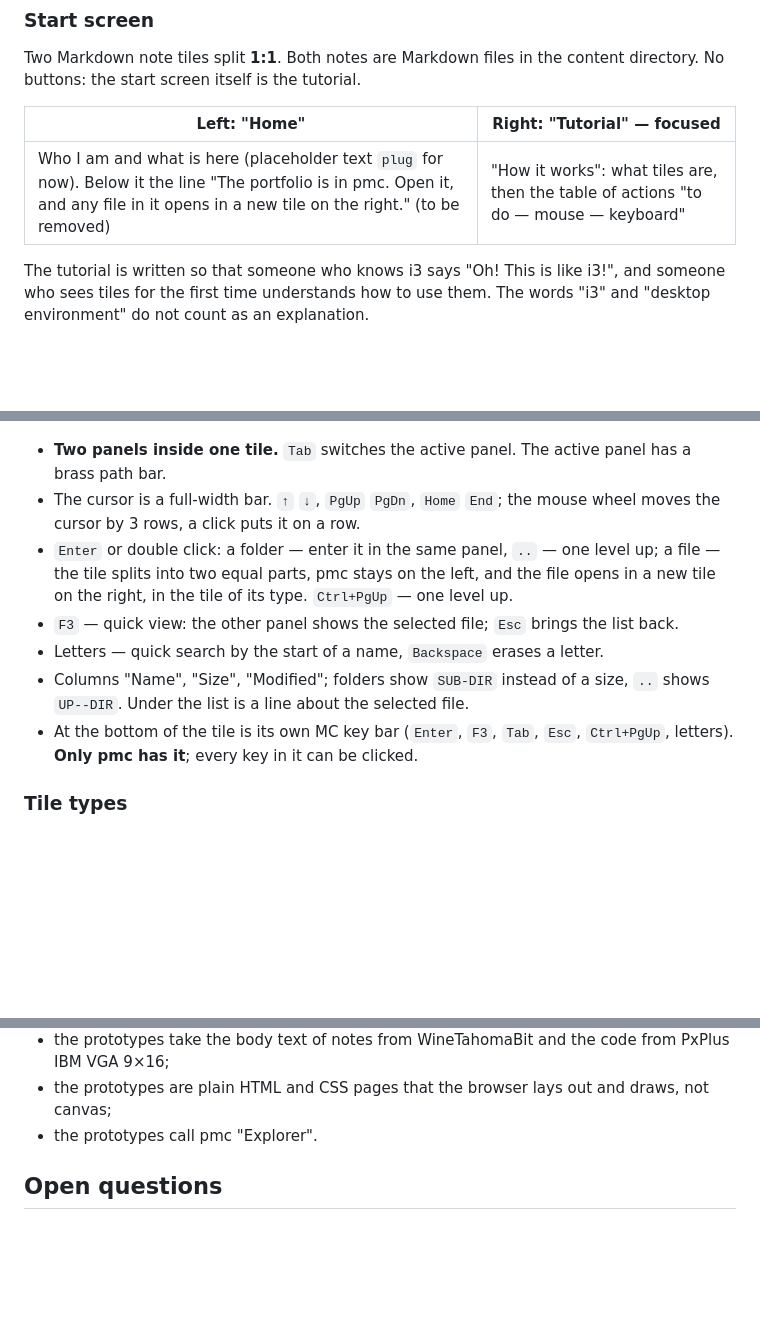
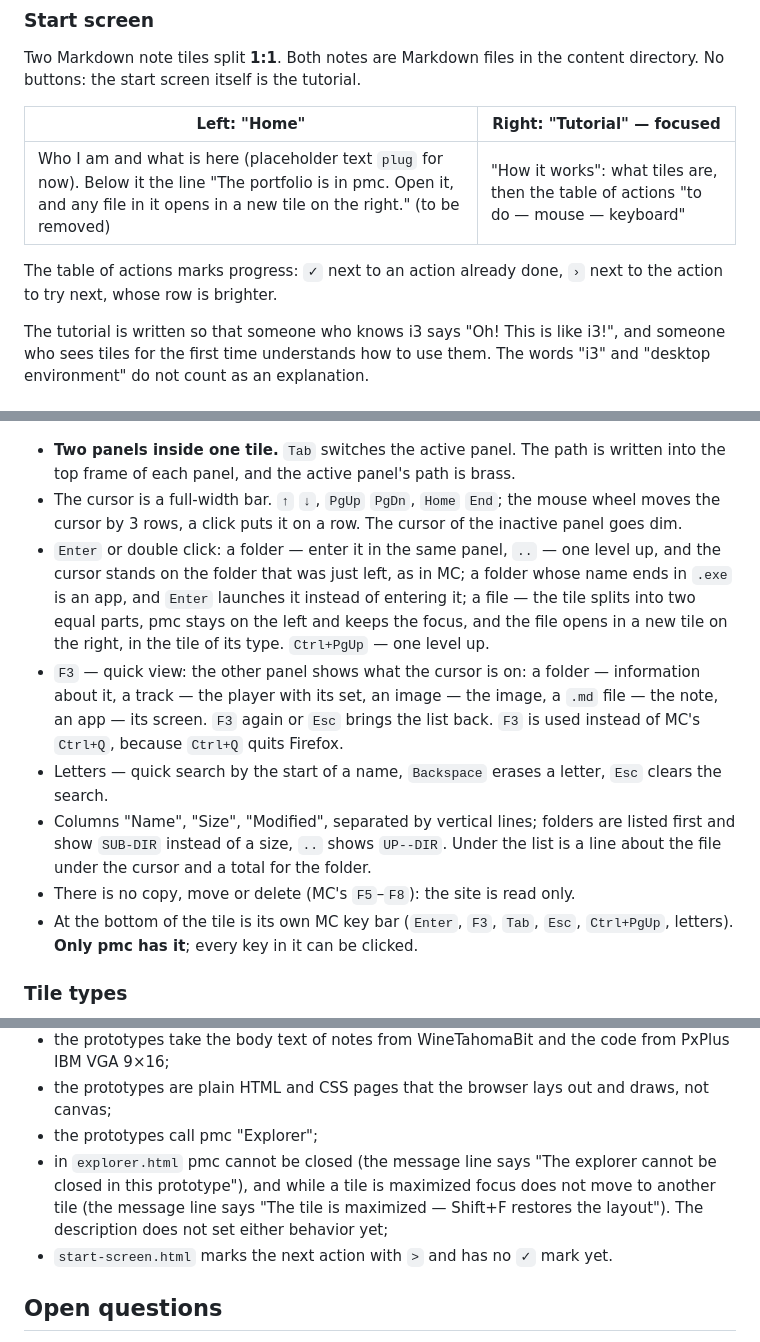
Before and after one commit to vydramain/milk-fumo, a Markdown page: README.md, 3 parts joined by grey strips. Rendered like a GitHub page; blank space fills up the shorter version.

Commit message:
docs: Record pmc details, tutorial progress marks and prototype gaps

```diff
--- a/README.md
+++ b/README.md
@@ -77,6 +77,8 @@ Two Markdown note tiles split **1:1**. Both notes are Markdown files in the cont
 |---|---|
 | Who I am and what is here (placeholder text `plug` for now). Below it the line "The portfolio is in pmc. Open it, and any file in it opens in a new tile on the right." (to be removed) | "How it works": what tiles are, then the table of actions "to do — mouse — keyboard" |
 
+The table of actions marks progress: `✓` next to an action already done, `›` next to the action to try next, whose row is brighter.
+
 The tutorial is written so that someone who knows i3 says "Oh! This is like i3!", and someone who sees tiles for the first time understands how to use them. The words "i3" and "desktop environment" do not count as an explanation.
 
 ### Tiles
@@ -124,12 +126,13 @@ pmc (PSEUDO Midnight Commander) is the file panel: the UI is that of the editor'
 
 ![pmc](docs/screenshots/explorer.png)
 
-- **Two panels inside one tile.** `Tab` switches the active panel. The active panel has a brass path bar.
-- The cursor is a full-width bar. `↑` `↓`, `PgUp` `PgDn`, `Home` `End`; the mouse wheel moves the cursor by 3 rows, a click puts it on a row.
-- `Enter` or double click: a folder — enter it in the same panel, `..` — one level up; a file — the tile splits into two equal parts, pmc stays on the left, and the file opens in a new tile on the right, in the tile of its type. `Ctrl+PgUp` — one level up.
-- `F3` — quick view: the other panel shows the selected file; `Esc` brings the list back.
-- Letters — quick search by the start of a name, `Backspace` erases a letter.
-- Columns "Name", "Size", "Modified"; folders show `SUB-DIR` instead of a size, `..` shows `UP--DIR`. Under the list is a line about the selected file.
+- **Two panels inside one tile.** `Tab` switches the active panel. The path is written into the top frame of each panel, and the active panel's path is brass.
+- The cursor is a full-width bar. `↑` `↓`, `PgUp` `PgDn`, `Home` `End`; the mouse wheel moves the cursor by 3 rows, a click puts it on a row. The cursor of the inactive panel goes dim.
+- `Enter` or double click: a folder — enter it in the same panel, `..` — one level up, and the cursor stands on the folder that was just left, as in MC; a folder whose name ends in `.exe` is an app, and `Enter` launches it instead of entering it; a file — the tile splits into two equal parts, pmc stays on the left and keeps the focus, and the file opens in a new tile on the right, in the tile of its type. `Ctrl+PgUp` — one level up.
+- `F3` — quick view: the other panel shows what the cursor is on: a folder — information about it, a track — the player with its set, an image — the image, a `.md` file — the note, an app — its screen. `F3` again or `Esc` brings the list back. `F3` is used instead of MC's `Ctrl+Q`, because `Ctrl+Q` quits Firefox.
+- Letters — quick search by the start of a name, `Backspace` erases a letter, `Esc` clears the search.
+- Columns "Name", "Size", "Modified", separated by vertical lines; folders are listed first and show `SUB-DIR` instead of a size, `..` shows `UP--DIR`. Under the list is a line about the file under the cursor and a total for the folder.
+- There is no copy, move or delete (MC's `F5`–`F8`): the site is read only.
 - At the bottom of the tile is its own MC key bar (`Enter`, `F3`, `Tab`, `Esc`, `Ctrl+PgUp`, letters). **Only pmc has it**; every key in it can be clicked.
 
 ### Tile types
@@ -301,7 +304,9 @@ They open straight from the file in a browser (checked in Chromium). `explorer.h
 - in `start-screen.html` the environment bar has no "`Shift`+arrows Focus" cell, and the explorer among the references still has one panel — the current explorer is `explorer.html`;
 - the prototypes take the body text of notes from WineTahomaBit and the code from PxPlus IBM VGA 9×16;
 - the prototypes are plain HTML and CSS pages that the browser lays out and draws, not canvas;
-- the prototypes call pmc "Explorer".
+- the prototypes call pmc "Explorer";
+- in `explorer.html` pmc cannot be closed (the message line says "The explorer cannot be closed in this prototype"), and while a tile is maximized focus does not move to another tile (the message line says "The tile is maximized — Shift+F restores the layout"). The description does not set either behavior yet;
+- `start-screen.html` marks the next action with `>` and has no `✓` mark yet.
 
 ## Open questions
 
```
